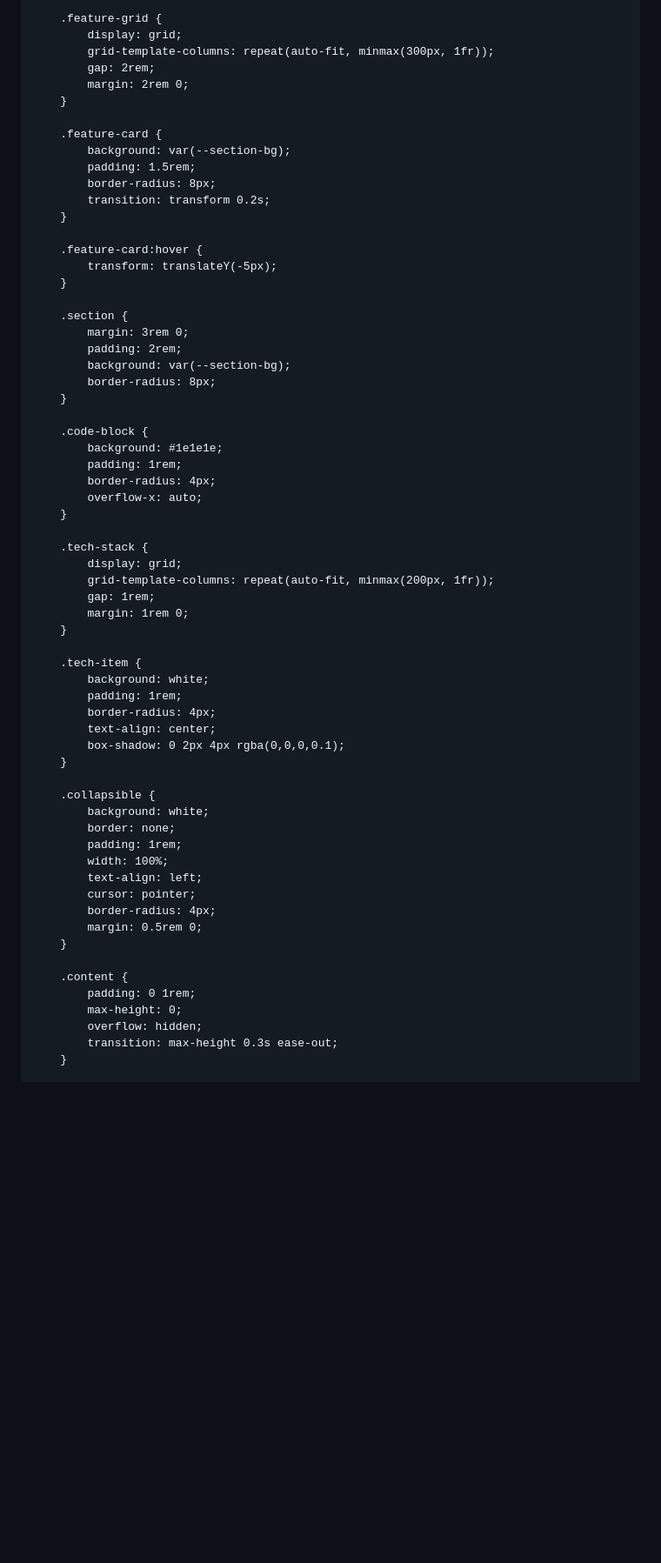
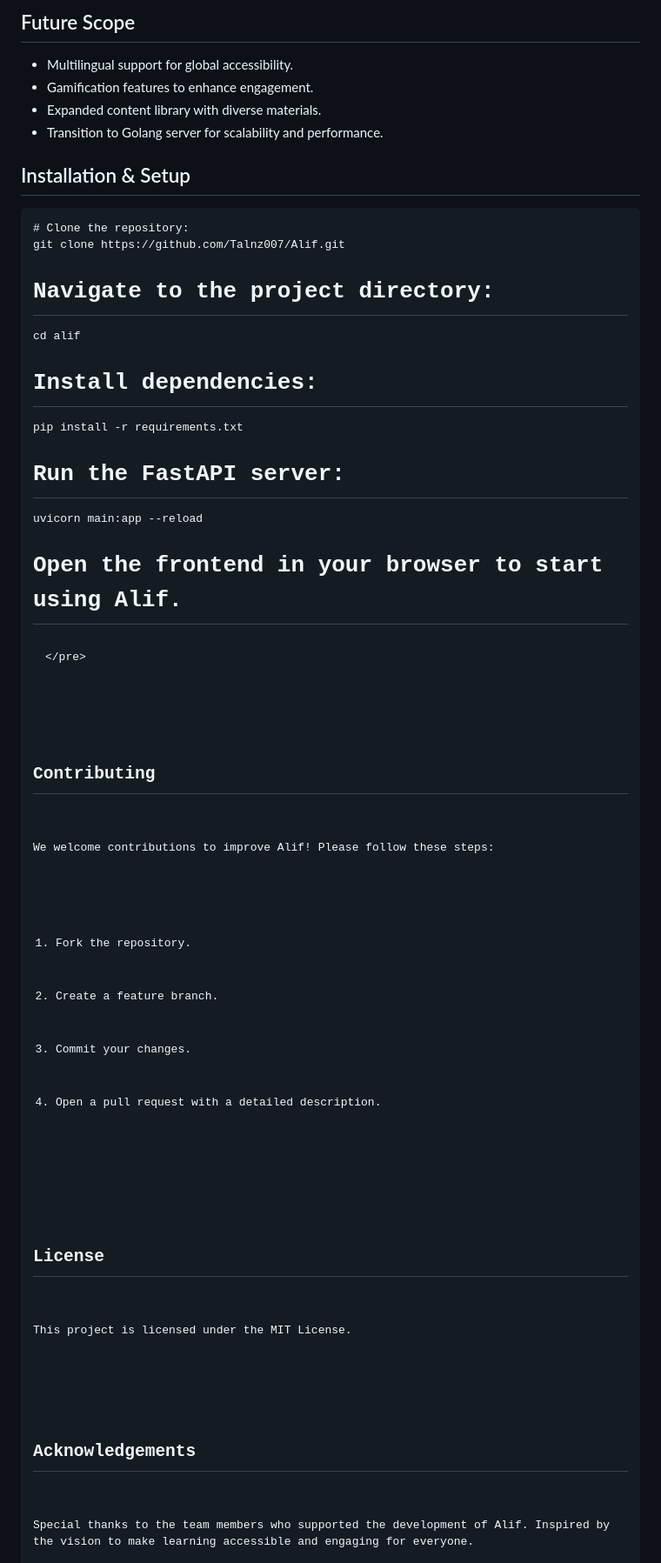
Before and after one commit to Haideransari444/ALIF, a Markdown page: README.md, the part around one of its changes. Shown at 87% size. Rendered like a GitHub page; blank space fills up the shorter version.

```diff
--- a/README.md
+++ b/README.md
@@ -53,66 +115,51 @@
 
-        .feature-grid {
-            display: grid;
-            grid-template-columns: repeat(auto-fit, minmax(300px, 1fr));
-            gap: 2rem;
-            margin: 2rem 0;
-        }
+  <section>
+    <h2>Future Scope</h2>
+    <ul>
+      <li>Multilingual support for global accessibility.</li>
+      <li>Gamification features to enhance engagement.</li>
+      <li>Expanded content library with diverse materials.</li>
+      <li>Transition to Golang server for scalability and performance.</li>
+    </ul>
+  </section>
 
-        .feature-card {
-            background: var(--section-bg);
-            padding: 1.5rem;
-            border-radius: 8px;
-            transition: transform 0.2s;
-        }
+  <section>
+    <h2>Installation & Setup</h2>
+    <pre>
+# Clone the repository:
+git clone https://github.com/Talnz007/Alif.git
 
-        .feature-card:hover {
-            transform: translateY(-5px);
-        }
+# Navigate to the project directory:
+cd alif
 
-        .section {
-            margin: 3rem 0;
-            padding: 2rem;
-            background: var(--section-bg);
-            border-radius: 8px;
-        }
+# Install dependencies:
+pip install -r requirements.txt
 
-        .code-block {
-            background: #1e1e1e;
-            padding: 1rem;
-            border-radius: 4px;
-            overflow-x: auto;
-        }
+# Run the FastAPI server:
+uvicorn main:app --reload
 
-        .tech-stack {
-            display: grid;
-            grid-template-columns: repeat(auto-fit, minmax(200px, 1fr));
-            gap: 1rem;
-            margin: 1rem 0;
-        }
+# Open the frontend in your browser to start using Alif.
+    </pre>
+  </section>
 
-        .tech-item {
-            background: white;
-            padding: 1rem;
-            border-radius: 4px;
-            text-align: center;
-            box-shadow: 0 2px 4px rgba(0,0,0,0.1);
-        }
+  <section>
+    <h2>Contributing</h2>
+    <p>We welcome contributions to improve Alif! Please follow these steps:</p>
+    <ol>
+      <li>Fork the repository.</li>
+      <li>Create a feature branch.</li>
+      <li>Commit your changes.</li>
+      <li>Open a pull request with a detailed description.</li>
+    </ol>
+  </section>
 
-        .collapsible {
-            background: white;
-            border: none;
-            padding: 1rem;
-            width: 100%;
-            text-align: left;
-            cursor: pointer;
-            border-radius: 4px;
-            margin: 0.5rem 0;
-        }
+  <section>
+    <h2>License</h2>
+    <p>This project is licensed under the MIT License.</p>
+  </section>
 
-        .content {
-            padding: 0 1rem;
-            max-height: 0;
-            overflow: hidden;
-            transition: max-height 0.3s ease-out;
-        }
+  <section>
+    <h2>Acknowledgements</h2>
+    <p>Special thanks to the team members who supported the development of Alif. Inspired by the vision to make learning accessible and engaging for everyone.</p>
+  </section>
 
```
Also changed, not shown: other parts of README.md (+107 -187 lines).
